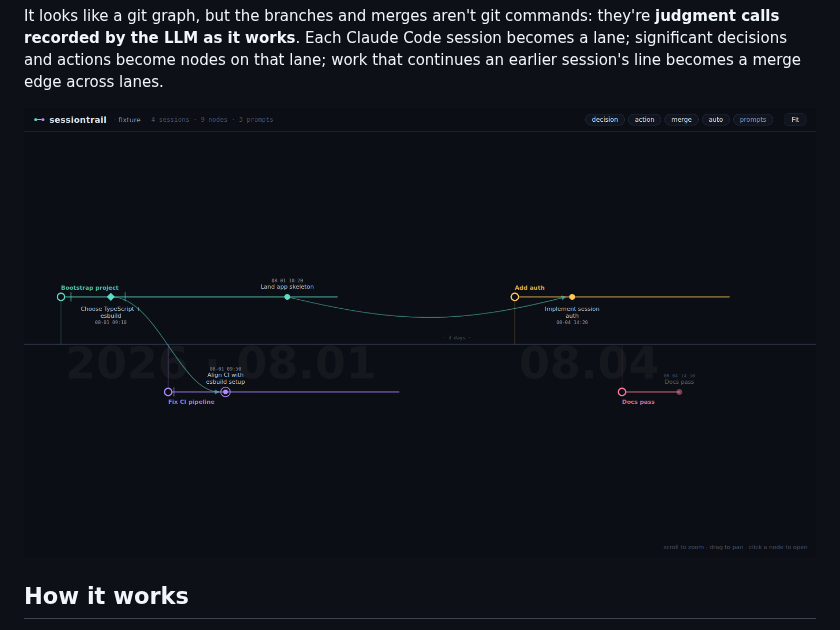
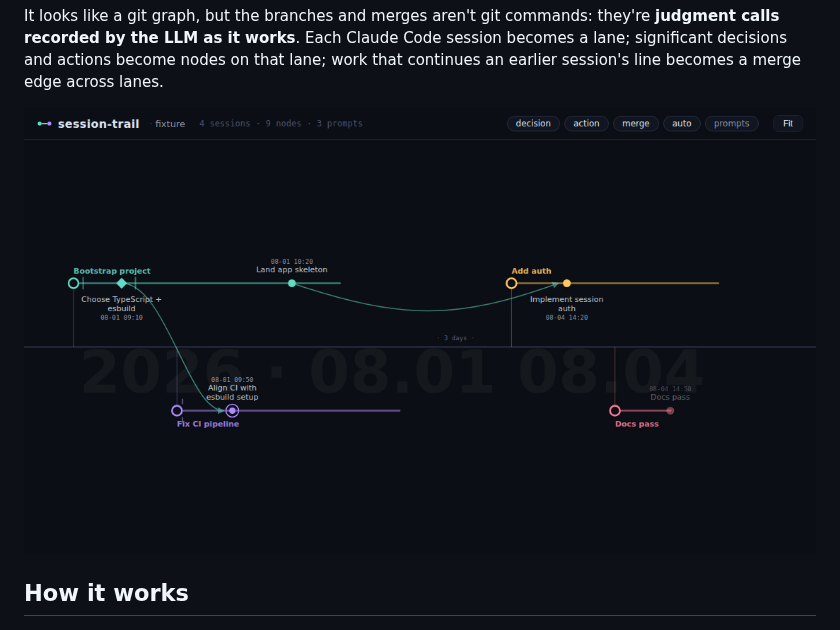
Before and after one commit to jsk4581/session-trail, a Markdown page: README.md, the part around the change. Drawn GitHub-style; pictures changed too: docs/demo.gif (added).

Commit message:
README: demo GIF as the hero image
Co-Authored-By: Claude Fable 5.1 <noreply@anthropic.com>

```diff
--- a/README.md
+++ b/README.md
@@ -12,7 +12,7 @@ session-trail is a Claude Code plugin that records what actually happened in a p
 
 It looks like a git graph, but the branches and merges aren't git commands: they're **judgment calls recorded by the LLM as it works**. Each Claude Code session becomes a lane; significant decisions and actions become nodes on that lane; work that continues an earlier session's line becomes a merge edge across lanes.
 
-![timeline](docs/timeline.png)
+![demo](docs/demo.gif)
 
 ## How it works
 
```
